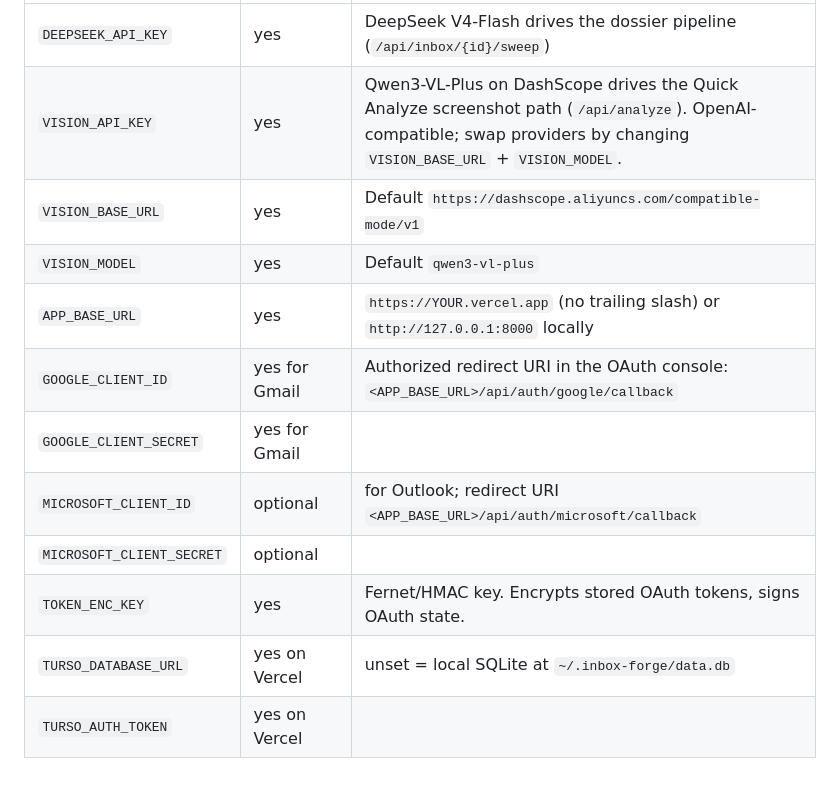
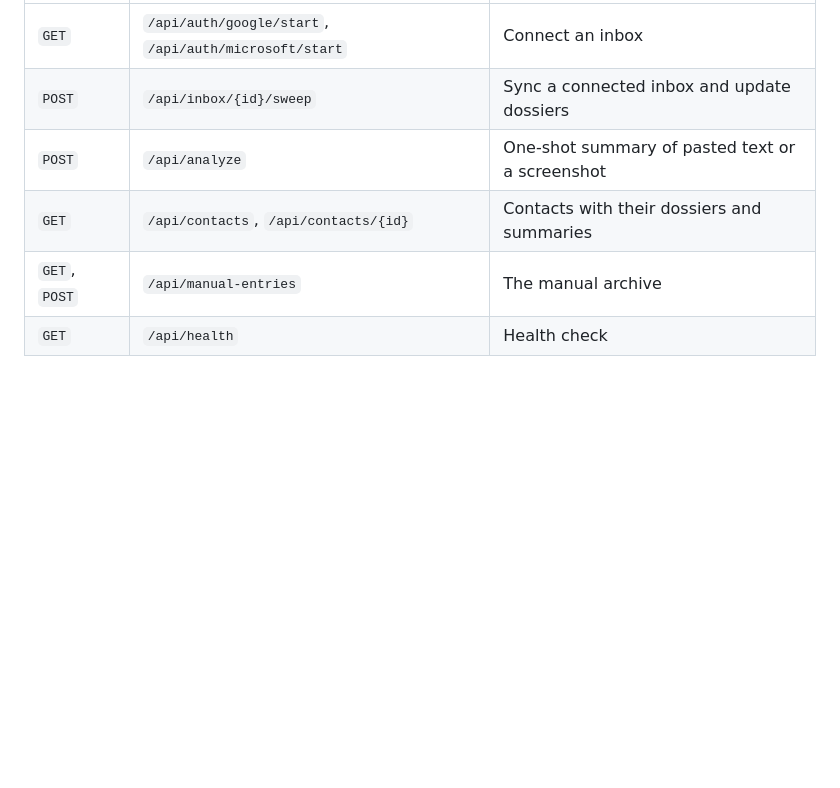
Before and after one commit to ChenxingJi-Innovate/inbox-forge, a Markdown page: README.md, the part around one of its changes. GitHub-like rendering; blank space fills up the shorter version.

```diff
--- a/README.md
+++ b/README.md
@@ -79,13 +87,7 @@ The dossier rolls forward on every email, so context accumulates without unbound
 |---|---|---|
-| `DEEPSEEK_API_KEY` | yes | DeepSeek V4-Flash drives the dossier pipeline (`/api/inbox/{id}/sweep`) |
-| `VISION_API_KEY` | yes | Qwen3-VL-Plus on DashScope drives the Quick Analyze screenshot path (`/api/analyze`). OpenAI-compatible; swap providers by changing `VISION_BASE_URL` + `VISION_MODEL`. |
-| `VISION_BASE_URL` | yes | Default `https://dashscope.aliyuncs.com/compatible-mode/v1` |
-| `VISION_MODEL` | yes | Default `qwen3-vl-plus` |
-| `APP_BASE_URL` | yes | `https://YOUR.vercel.app` (no trailing slash) or `http://127.0.0.1:8000` locally |
-| `GOOGLE_CLIENT_ID` | yes for Gmail | Authorized redirect URI in the OAuth console: `<APP_BASE_URL>/api/auth/google/callback` |
-| `GOOGLE_CLIENT_SECRET` | yes for Gmail | |
-| `MICROSOFT_CLIENT_ID` | optional | for Outlook; redirect URI `<APP_BASE_URL>/api/auth/microsoft/callback` |
-| `MICROSOFT_CLIENT_SECRET` | optional | |
-| `TOKEN_ENC_KEY` | yes | Fernet/HMAC key. Encrypts stored OAuth tokens, signs OAuth state. |
-| `TURSO_DATABASE_URL` | yes on Vercel | unset = local SQLite at `~/.inbox-forge/data.db` |
-| `TURSO_AUTH_TOKEN` | yes on Vercel | |
+| `GET` | `/api/auth/google/start`, `/api/auth/microsoft/start` | Connect an inbox |
+| `POST` | `/api/inbox/{id}/sweep` | Sync a connected inbox and update dossiers |
+| `POST` | `/api/analyze` | One-shot summary of pasted text or a screenshot |
+| `GET` | `/api/contacts`, `/api/contacts/{id}` | Contacts with their dossiers and summaries |
+| `GET`, `POST` | `/api/manual-entries` | The manual archive |
+| `GET` | `/api/health` | Health check |
```
Also changed, not shown: other parts of README.md (+66 -58 lines).
